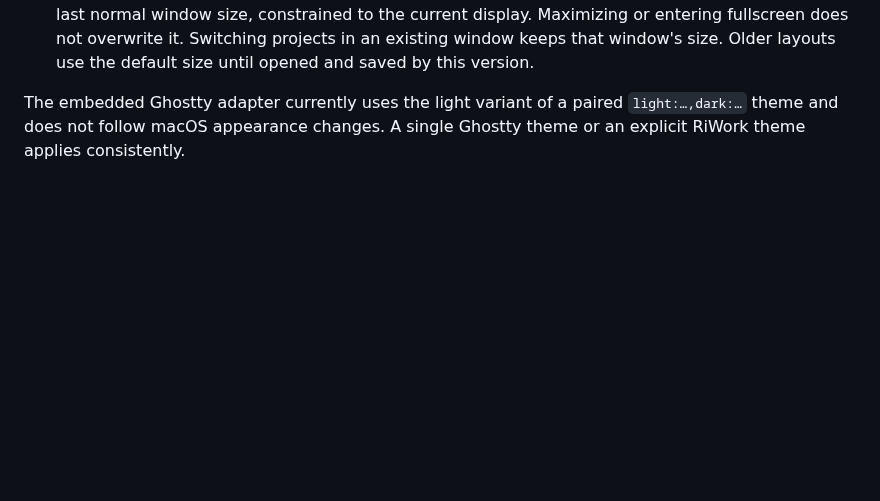
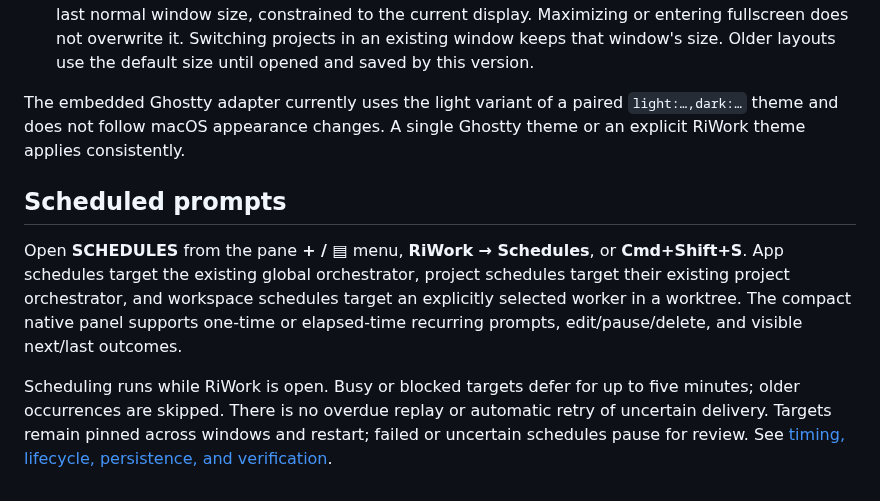
Before and after one commit to Rhein-Industries/riWork, a Markdown page: README.md, the part around the change. Drawn GitHub-style; blank space fills up the shorter version.

Commit message:
Add scoped desktop schedules with durable guarded dispatch

```diff
--- a/README.md
+++ b/README.md
@@ -255,3 +255,9 @@ Open **RiWork → Settings…**, press Cmd+, or choose **SETTINGS** under **View
 - **Remember project window size** is on by default. New or reopened project windows restore the last normal window size, constrained to the current display. Maximizing or entering fullscreen does not overwrite it. Switching projects in an existing window keeps that window's size. Older layouts use the default size until opened and saved by this version.
 
 The embedded Ghostty adapter currently uses the light variant of a paired `light:…,dark:…` theme and does not follow macOS appearance changes. A single Ghostty theme or an explicit RiWork theme applies consistently.
+
+## Scheduled prompts
+
+Open **SCHEDULES** from the pane **+ / ▤** menu, **RiWork → Schedules**, or **Cmd+Shift+S**. App schedules target the existing global orchestrator, project schedules target their existing project orchestrator, and workspace schedules target an explicitly selected worker in a worktree. The compact native panel supports one-time or elapsed-time recurring prompts, edit/pause/delete, and visible next/last outcomes.
+
+Scheduling runs while RiWork is open. Busy or blocked targets defer for up to five minutes; older occurrences are skipped. There is no overdue replay or automatic retry of uncertain delivery. Targets remain pinned across windows and restart; failed or uncertain schedules pause for review. See [timing, lifecycle, persistence, and verification](docs/scheduling.md).
```
Also changed, not shown: docs/scheduling-verification.md (added, +54 -0 lines), docs/scheduling.md (added, +60 -0 lines), docs/verification/schedules-editor.png (added), docs/verification/schedules-narrow.png (added), docs/verification/schedules-outcomes.png (added), 14 other files.
